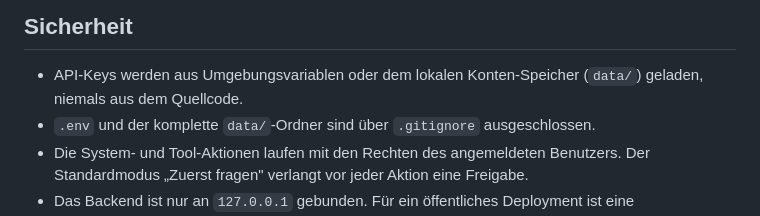
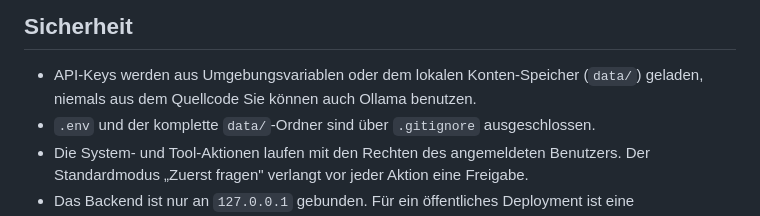
Before and after one commit to Lightning702/Jon---AI, a Markdown page: README.md, the part around the change. Drawn GitHub-style.

```diff
--- a/README.md
+++ b/README.md
@@ -234,7 +234,7 @@ Details und Fehlerbehebung: [docs/DEVELOPMENT.md](docs/DEVELOPMENT.md).
 ## Sicherheit
 
 - API-Keys werden aus Umgebungsvariablen oder dem lokalen Konten-Speicher (`data/`) geladen,
-  niemals aus dem Quellcode.
+  niemals aus dem Quellcode Sie können auch Ollama benutzen.
 - `.env` und der komplette `data/`-Ordner sind über `.gitignore` ausgeschlossen.
 - Die System- und Tool-Aktionen laufen mit den Rechten des angemeldeten Benutzers. Der
   Standardmodus „Zuerst fragen" verlangt vor jeder Aktion eine Freigabe.
```
